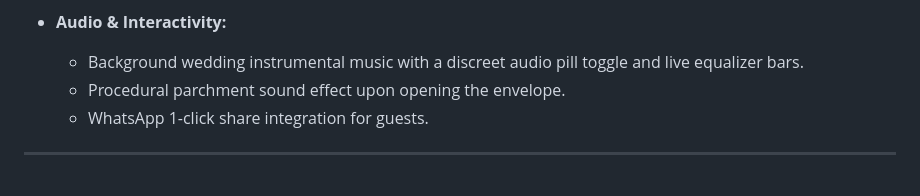
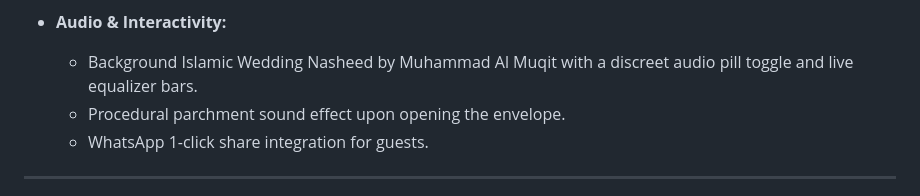
Before and after one commit to nadeemwebdev-max/INVITATION_CARD, a Markdown page: README.md, the part around the change. Drawn GitHub-style.

Commit message:
Update README with Muhammad Al Muqit Wedding Nasheed soundtrack

```diff
--- a/README.md
+++ b/README.md
@@ -28,7 +28,7 @@ A luxurious, single-page, scroll-animated Indian Muslim wedding invitation websi
   - **Dua & Compliments:** Closing blessings from the Doddamani family, relatives, and friends.
 
 - **Audio & Interactivity:**
-  - Background wedding instrumental music with a discreet audio pill toggle and live equalizer bars.
+  - Background Islamic Wedding Nasheed by Muhammad Al Muqit with a discreet audio pill toggle and live equalizer bars.
   - Procedural parchment sound effect upon opening the envelope.
   - WhatsApp 1-click share integration for guests.
 
```
